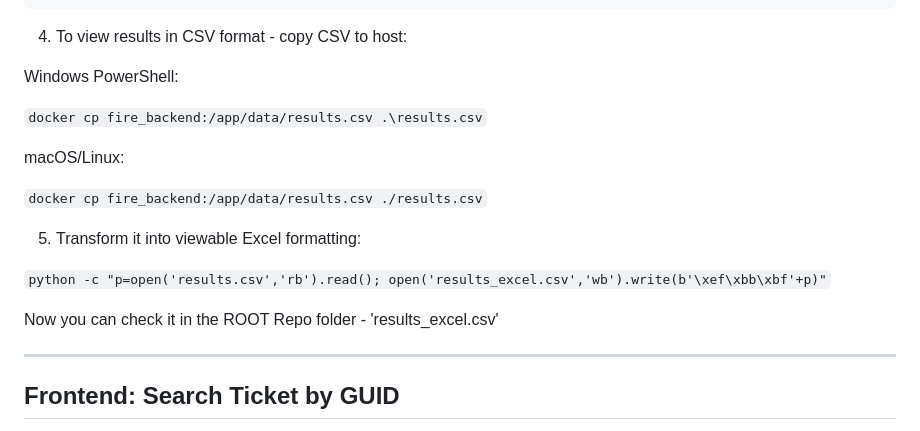
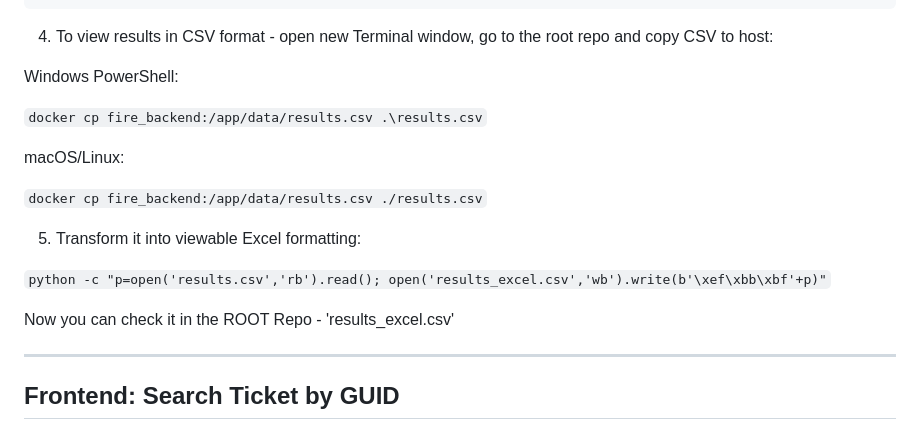
Before and after one commit to YevgeniyDev/freedom_datasaur, a Markdown page: README.md, the part around the change. GitHub-like rendering.

````diff
--- a/README.md
+++ b/README.md
@@ -112,7 +112,7 @@ PY
 "
 ```
 
-4. To view results in CSV format - copy CSV to host:
+4. To view results in CSV format - open new Terminal window, go to the root repo and copy CSV to host:
 
 Windows PowerShell:
 
@@ -126,7 +126,7 @@ macOS/Linux:
 
 `python -c "p=open('results.csv','rb').read(); open('results_excel.csv','wb').write(b'\xef\xbb\xbf'+p)"`
 
-Now you can check it in the ROOT Repo folder - 'results_excel.csv'
+Now you can check it in the ROOT Repo - 'results_excel.csv'
 
 ---
 
````
